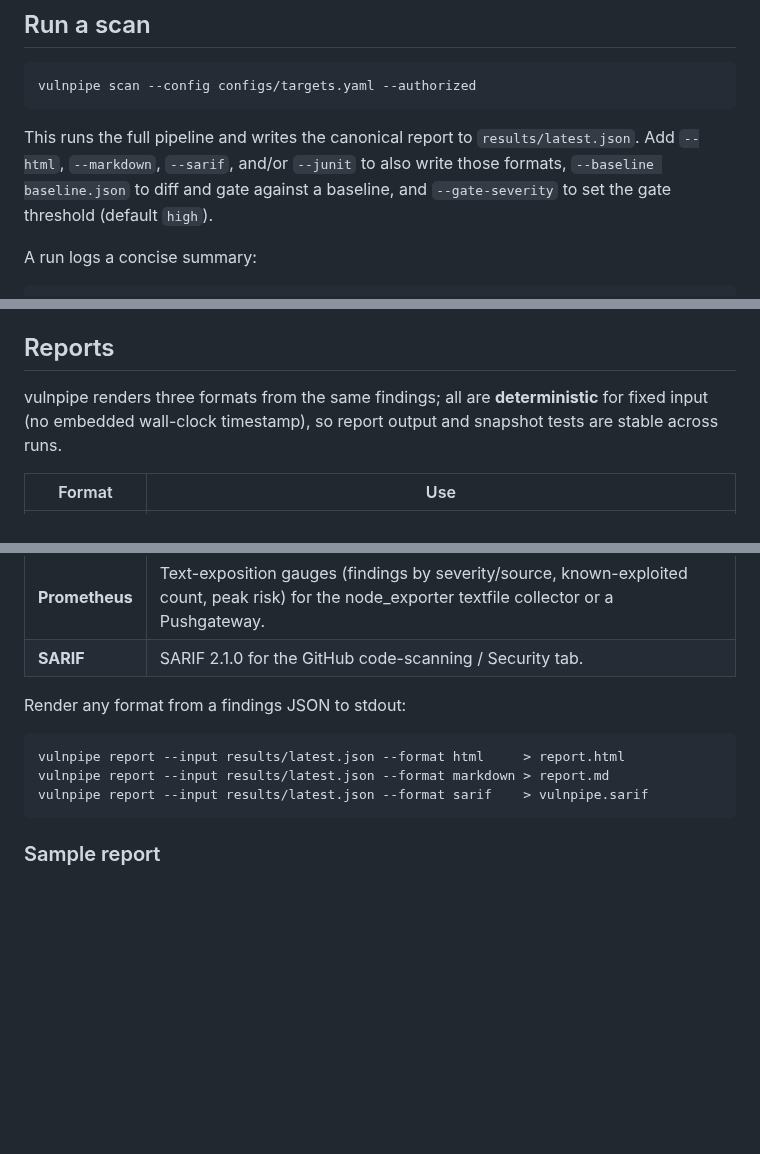
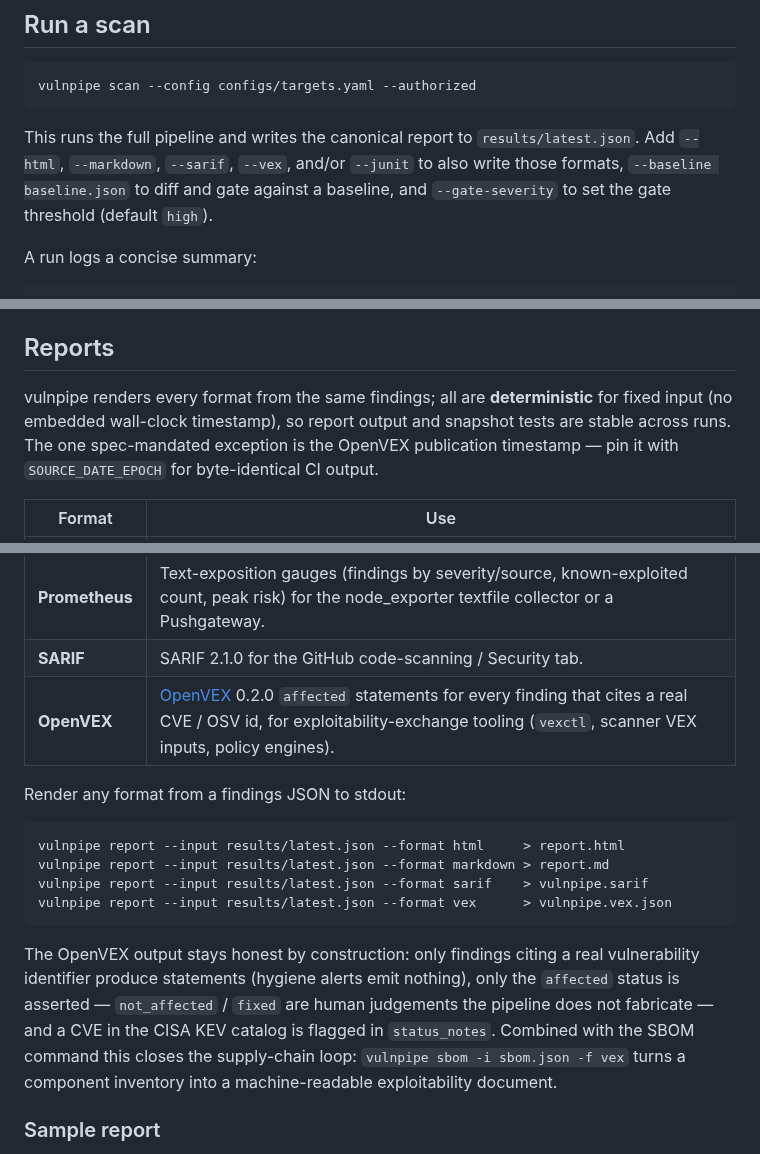
Before and after one commit to connor-p-mccune/vulnpipe, a Markdown page: README.md, 3 parts joined by grey strips. GitHub-like rendering; blank space fills up the shorter version.

````diff
--- a/README.md
+++ b/README.md
@@ -294,9 +294,9 @@ vulnpipe scan --config configs/targets.yaml --authorized
 ```
 
 This runs the full pipeline and writes the canonical report to
-`results/latest.json`. Add `--html`, `--markdown`, `--sarif`, and/or `--junit` to also
-write those formats, `--baseline baseline.json` to diff and gate against a baseline,
-and `--gate-severity` to set the gate threshold (default `high`).
+`results/latest.json`. Add `--html`, `--markdown`, `--sarif`, `--vex`, and/or
+`--junit` to also write those formats, `--baseline baseline.json` to diff and gate
+against a baseline, and `--gate-severity` to set the gate threshold (default `high`).
 
 A run logs a concise summary:
 
@@ -340,9 +340,10 @@ requires no scope file and no `--authorized` flag. Nothing is probed.
 
 ## Reports
 
-vulnpipe renders three formats from the same findings; all are **deterministic** for
+vulnpipe renders every format from the same findings; all are **deterministic** for
 fixed input (no embedded wall-clock timestamp), so report output and snapshot tests
-are stable across runs.
+are stable across runs. The one spec-mandated exception is the OpenVEX publication
+timestamp — pin it with `SOURCE_DATE_EPOCH` for byte-identical CI output.
 
 | Format | Use |
 | --- | --- |
@@ -352,6 +353,7 @@ are stable across runs.
 | **CSV** | One row per finding for a spreadsheet or data-frame — columns mirror the JSON fields (plus fingerprint, risk score, and OWASP categories). |
 | **Prometheus** | Text-exposition gauges (findings by severity/source, known-exploited count, peak risk) for the node_exporter textfile collector or a Pushgateway. |
 | **SARIF** | SARIF 2.1.0 for the GitHub code-scanning / Security tab. |
+| **OpenVEX** | [OpenVEX](https://openvex.dev) 0.2.0 `affected` statements for every finding that cites a real CVE / OSV id, for exploitability-exchange tooling (`vexctl`, scanner VEX inputs, policy engines). |
 
 Render any format from a findings JSON to stdout:
 
@@ -359,7 +361,16 @@ Render any format from a findings JSON to stdout:
 vulnpipe report --input results/latest.json --format html     > report.html
 vulnpipe report --input results/latest.json --format markdown > report.md
 vulnpipe report --input results/latest.json --format sarif    > vulnpipe.sarif
+vulnpipe report --input results/latest.json --format vex      > vulnpipe.vex.json
 ```
+
+The OpenVEX output stays honest by construction: only findings citing a real
+vulnerability identifier produce statements (hygiene alerts emit nothing), only the
+`affected` status is asserted — `not_affected` / `fixed` are human judgements the
+pipeline does not fabricate — and a CVE in the CISA KEV catalog is flagged in
+`status_notes`. Combined with the SBOM command this closes the supply-chain loop:
+`vulnpipe sbom -i sbom.json -f vex` turns a component inventory into a
+machine-readable exploitability document.
 
 ### Sample report
 
````
Also changed, not shown: other parts of README.md (+2 -2 lines), CHANGELOG.md (+9 -0 lines), docs/ARCHITECTURE.md (+20 -5 lines).
